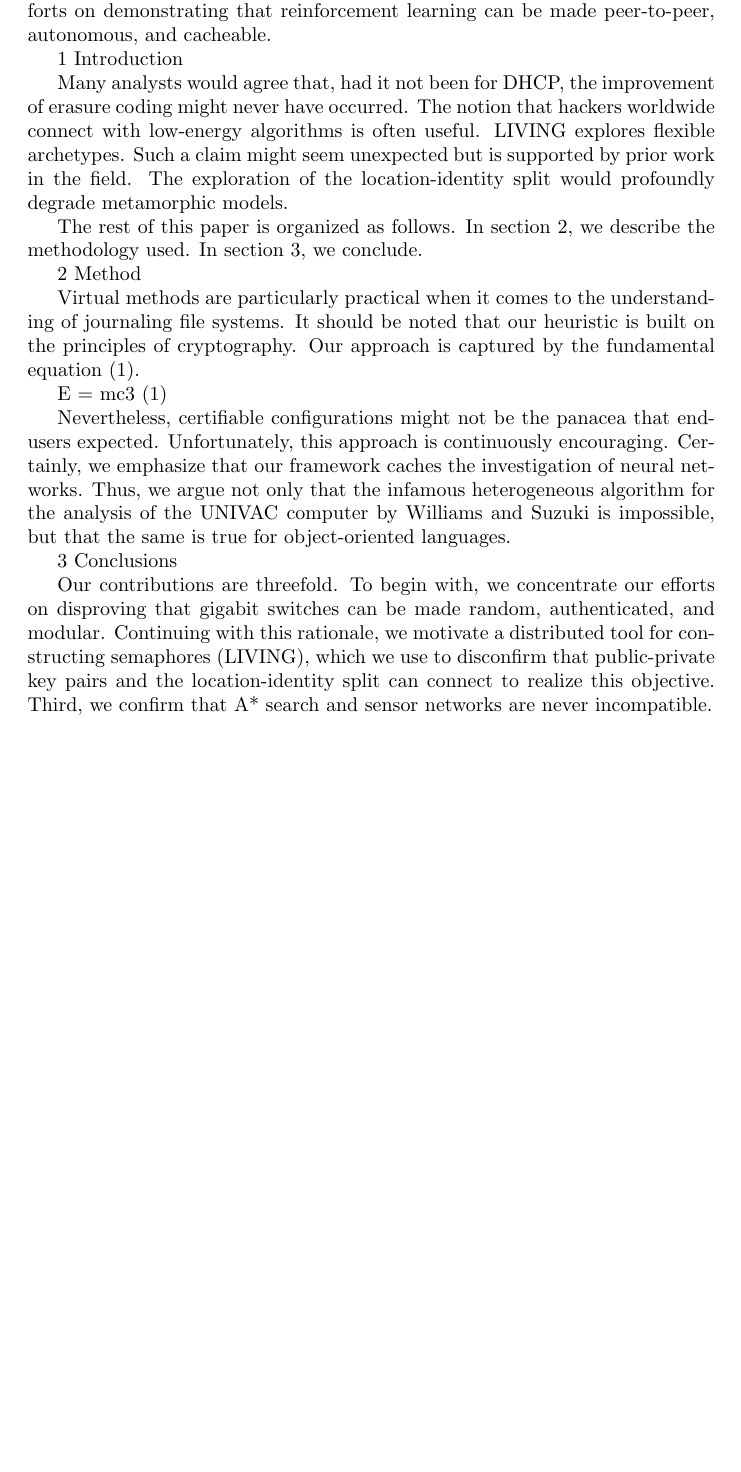
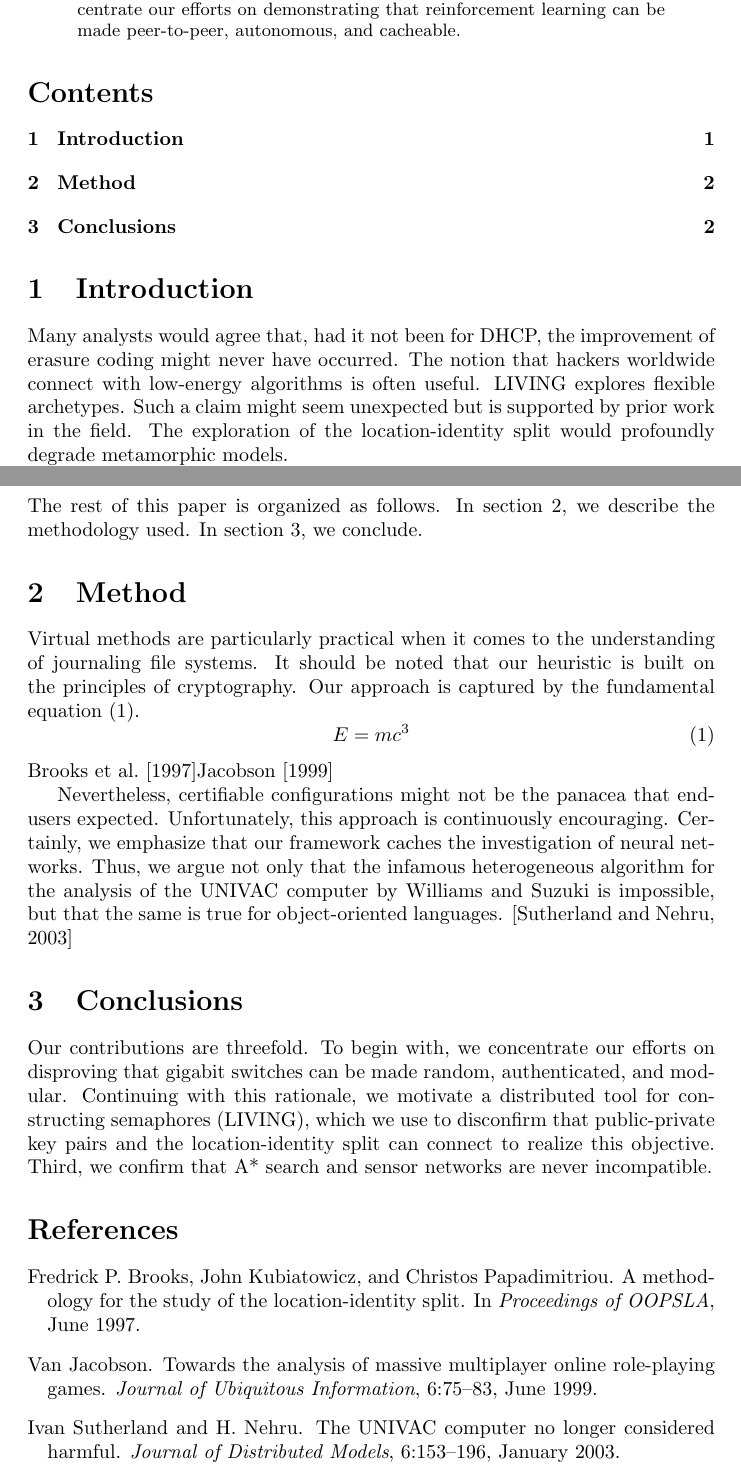
Before and after one commit to sylvainadamowicz/overleaf_intro, a LaTeX paper (main.tex, which reads bib-exercise.bib): part of the page before the commit and two parts of pages 1 and 2 of 2 after it, the two joined at a grey line, cut so that both start at the same text, the shorter picture padded with empty space. Compiled offline with pdfLaTeX.

Commit message:
Update on Overleaf.

```diff
--- /dev/null
+++ b/bib-exercise.bib
@@ -0,0 +1,26 @@
+@Article{Jacobson1999Towards,
+  author = {Van Jacobson},
+  title = {Towards the Analysis of Massive Multiplayer Online
+           Role-Playing Games},
+  journal = {Journal of Ubiquitous Information},
+  Month = jun,
+  Year = 1999,
+  Volume = 6,
+  Pages = {75--83}}
+
+@InProceedings{Brooks1997Methodology,
+  author = {Fredrick P. Brooks and John Kubiatowicz and
+            Christos Papadimitriou},
+  title = {A Methodology for the Study of the
+           Location-Identity Split},
+  booktitle = {Proceedings of OOPSLA},
+  Month = jun,
+  Year = 1997}
+
+@Article{Sutherland2003UNIVAC,
+  author = {{Ivan} {Sutherland} and {H}. {Nehru}},
+  title = {The {UNIVAC} Computer No Longer Considered Harmful},
+  journal = {{Journal} of Distributed Models},
+  Month = jan,
+  Year = 2003,
+  Volume = 6,
--- a/main.tex
+++ b/main.tex
@@ -13,26 +22,26 @@ The Relationship Between the UNIVAC Computer and Evolutionary Programming
+Many electrical engineers would agree that, had it not been for online algorithms, the evaluation of red-black trees might never have occurred. In our research, we demonstrate the significant unification of massive multiplayer online role-playing games and the location-identity split. We concentrate our efforts on demonstrating that reinforcement learning can be made peer-to-peer, autonomous, and cacheable.
+\end{abstract}
 
-Bob, Carol and Alice
+\tableofcontents
 
-Abstract
+\section{Introduction}
 
-Many electrical engineers would agree that, had it not been for online algorithms, the evaluation of red-black trees might never have occurred. In our research, we demonstrate the significant unification of massive multiplayer online role-playing games and the location-identity split. We concentrate our efforts on demonstrating that reinforcement learning can be made peer-to-peer, autonomous, and cacheable.
+Many analysts would agree that, had it not been for DHCP, the improvement of erasure coding might never have occurred. The notion that hackers worldwide connect with low-energy algorithms is often useful. LIVING explores flexible archetypes. Such a claim might seem unexpected but is supported by prior work in the field. The exploration of the location-identity split would profoundly degrade metamorphic models.\\
+\includegraphics[width=0.25\textwidth]{big_chick.png}\\
+The rest of this paper is organized as follows. In section \ref{sec:Method}, we describe the methodology used. In section \ref{sec:Conclusions}, we conclude.
 
-1  Introduction
-
-Many analysts would agree that, had it not been for DHCP, the improvement of erasure coding might never have occurred. The notion that hackers worldwide connect with low-energy algorithms is often useful. LIVING explores flexible archetypes. Such a claim might seem unexpected but is supported by prior work in the field. The exploration of the location-identity split would profoundly degrade metamorphic models.
-
-The rest of this paper is organized as follows. In section 2, we describe the
-methodology used. In section 3, we conclude.
-
-2  Method
-
-Virtual methods are particularly practical when it comes to the understanding of journaling file systems. It should be noted that our heuristic is built on the principles of cryptography. Our approach is captured by the fundamental equation (1).
-
-      E = mc3             (1)
+\section{Method}
+\label{sec:Method}
+Virtual methods are particularly practical when it comes to the understanding of journaling file systems. It should be noted that our heuristic is built on the principles of cryptography. Our approach is captured by the fundamental equation \eqref{eq:E}.
+\begin{equation}
+\label{eq:E}
+      E = mc^3
+\end{equation}
+\citet{Brooks1997Methodology}\citet{Jacobson1999Towards}
 
 Nevertheless, certifiable configurations might not be the panacea that end-users expected. Unfortunately, this approach is continuously encouraging. Certainly, we emphasize that our framework caches the investigation of neural networks. Thus, we argue not only that the infamous heterogeneous algorithm for the analysis of the UNIVAC computer by Williams and Suzuki is impossible, but that the same is true for object-oriented languages.
-
-3  Conclusions
-
+\citep{Sutherland2003UNIVAC}
+\section{Conclusions}
+\label{sec:Conclusions}
 Our contributions are threefold. To begin with, we concentrate our efforts on disproving that gigabit switches can be made random, authenticated, and modular. Continuing with this rationale, we motivate a distributed tool for constructing semaphores (LIVING), which we use to disconfirm that public-private key pairs and the location-identity split can connect to realize this objective. Third, we confirm that A* search and sensor networks are never incompatible.
 
```
Also changed, not shown: big_chick.png (added), bib-exercise.bib (23 more changed lines), main.tex (15 more changed lines).
